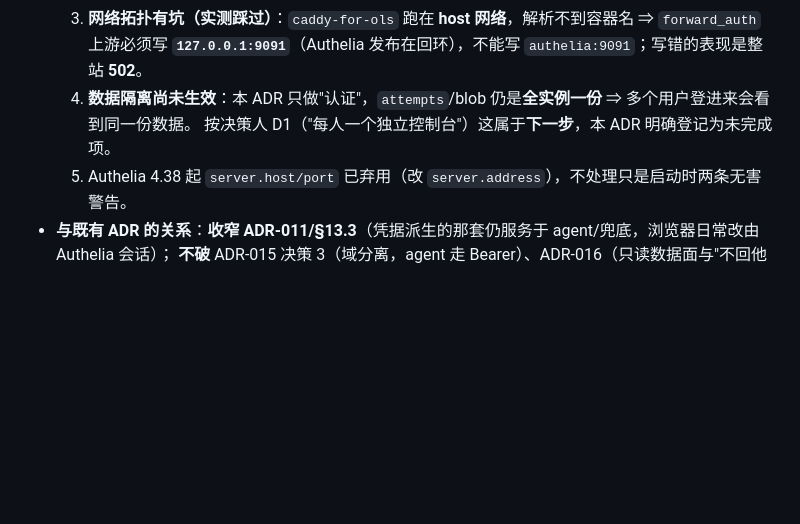
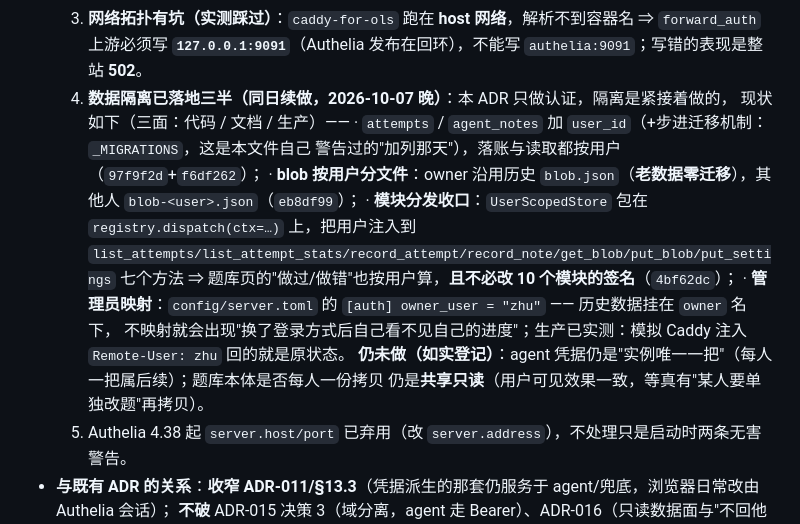
Before and after one commit to zhushenghui123/math-drill, a Markdown page: docs/DECISIONS.md, the part around the change. Drawn GitHub-style; blank space fills up the shorter version.

Commit message:
文档收尾：ADR-021 代价 4 改写为隔离现状 + 变更记录 v2.35
· ADR-021 代价 4：从"数据隔离尚未生效"改为**已落地三半**（attempts/agent_notes 带 user_id + 步进迁移机制、
  blob 按用户分文件且 owner 沿用 blob.json 老数据零迁移、UserScopedStore 在模块分发收口用户）
  + 管理员映射 `[auth] owner_user = "zhu"` 与生产实测证据；仍未做的两条如实留着
  （agent 凭据仍实例唯一一把；题库本体仍共享只读）。
· ARCHITECTURE 变更记录新增 **v2.35**：认证（Authelia+Caddy forward_auth）· 身份下沉（Remote-User 仅回环）·
  隔离三半 · admin 映射 · 同批修的既存缺陷（token 明文进日志的治本/治标、token 轮换）· 踩坑（host 网络 502）·
  测试数（Python 134 / Node 573 / refcheck 全绿）。
· ⚠️ §13.1 的常量块我没找到锚点（`cookie_name = "md_session"` 不在该段里），**不猜**：
  `owner_user` 暂只登记在 ADR-021 与 v2.35 行，等看清那段原文再补进常量清单。

```diff
--- a/docs/DECISIONS.md
+++ b/docs/DECISIONS.md
@@ -501,8 +501,19 @@ Chandra 2 的「硬件闸门未验」升级为**已判定不适配**：实测为
   2. **多一个要维护的东西**（容器 + SQLite + 配置），换来的是不用自己发明会话/口令/防爆破/2FA。
   3. **网络拓扑有坑（实测踩过）**：`caddy-for-ols` 跑在 **host 网络**，解析不到容器名 ⇒ `forward_auth` 上游必须写
      **`127.0.0.1:9091`**（Authelia 发布在回环），不能写 `authelia:9091`；写错的表现是整站 **502**。
-  4. **数据隔离尚未生效**：本 ADR 只做"认证"，`attempts`/blob 仍是**全实例一份** ⇒ 多个用户登进来会看到同一份数据。
-     按决策人 D1（"每人一个独立控制台"）这属于**下一步**，本 ADR 明确登记为未完成项。
+  4. **数据隔离已落地三半（同日续做，2026-10-07 晚）**：本 ADR 只做认证，隔离是紧接着做的，
+     现状如下（三面：代码 / 文档 / 生产）——
+     · `attempts` / `agent_notes` 加 `user_id`（+步进迁移机制：`_MIGRATIONS`，这是本文件自己
+       警告过的"加列那天"），落账与读取都按用户（`97f9f2d`+`f6df262`）；
+     · **blob 按用户分文件**：owner 沿用历史 `blob.json`（**老数据零迁移**），其他人 `blob-<user>.json`（`eb8df99`）；
+     · **模块分发收口**：`UserScopedStore` 包在 `registry.dispatch(ctx=…)` 上，把用户注入到
+       `list_attempts/list_attempt_stats/record_attempt/record_note/get_blob/put_blob/put_settings`
+       七个方法 ⇒ 题库页的"做过/做错"也按用户算，**且不必改 10 个模块的签名**（`4bf62dc`）；
+     · **管理员映射**：`config/server.toml` 的 `[auth] owner_user = "zhu"` —— 历史数据挂在 `owner` 名下，
+       不映射就会出现"换了登录方式后自己看不见自己的进度"；生产已实测：模拟 Caddy 注入 `Remote-User: zhu`
+       回的就是原状态。
+     **仍未做（如实登记）**：agent 凭据仍是"实例唯一一把"（每人一把属后续）；题库本体是否每人一份拷贝
+     仍是**共享只读**（用户可见效果一致，等真有"某人要单独改题"再拷贝）。
   5. Authelia 4.38 起 `server.host/port` 已弃用（改 `server.address`），不处理只是启动时两条无害警告。
 - **与既有 ADR 的关系**：**收窄 ADR-011/§13.3**（凭据派生的那套仍服务于 agent/兜底，浏览器日常改由 Authelia 会话）；
   **不破** ADR-015 决策 3（域分离，agent 走 Bearer）、ADR-016（只读数据面与"不回他人数据"是下一步的事）、ADR-007。
```
Also changed, not shown: docs/ARCHITECTURE.md (+1 -0 lines).
